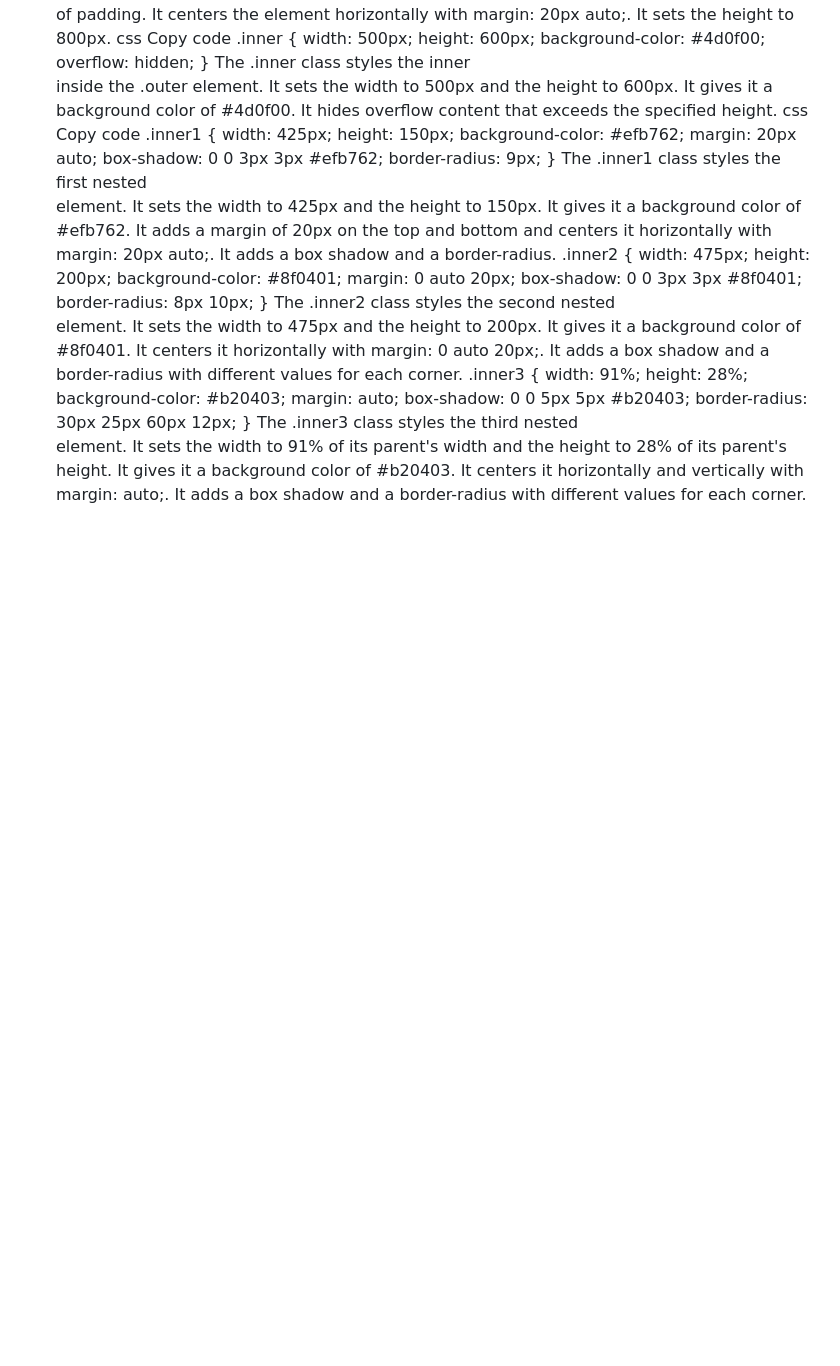
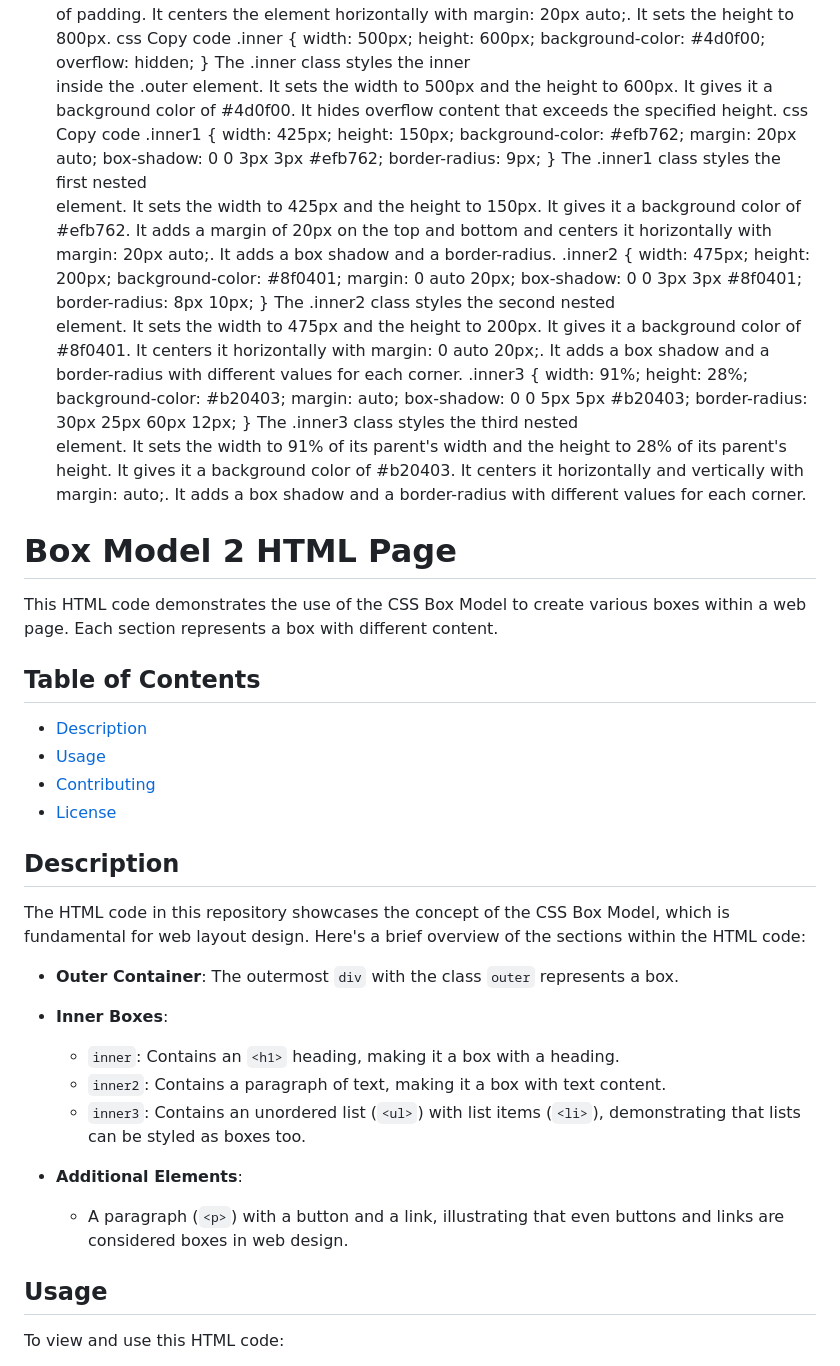
Before and after one commit to varunpratap08/Box_Model, a Markdown page: README.md, the part around the change printed below. Rendered like a GitHub page; blank space fills up the shorter version.

```diff
--- a/README.md
+++ b/README.md
@@ -168,3 +168,32 @@ It sets the width to 91% of its parent's width and the height to 28% of its pare
 It gives it a background color of #b20403.
 It centers it horizontally and vertically with margin: auto;.
 It adds a box shadow and a border-radius with different values for each corner.
+# Box Model 2 HTML Page
+
+This HTML code demonstrates the use of the CSS Box Model to create various boxes within a web page. Each section represents a box with different content.
+
+## Table of Contents
+
+- [Description](#description)
+- [Usage](#usage)
+- [Contributing](#contributing)
+- [License](#license)
+
+## Description
+
+The HTML code in this repository showcases the concept of the CSS Box Model, which is fundamental for web layout design. Here's a brief overview of the sections within the HTML code:
+
+- **Outer Container**: The outermost `div` with the class `outer` represents a box.
+
+- **Inner Boxes**:
+  - `inner`: Contains an `<h1>` heading, making it a box with a heading.
+  - `inner2`: Contains a paragraph of text, making it a box with text content.
+  - `inner3`: Contains an unordered list (`<ul>`) with list items (`<li>`), demonstrating that lists can be styled as boxes too.
+
+- **Additional Elements**:
+  - A paragraph (`<p>`) with a button and a link, illustrating that even buttons and links are considered boxes in web design.
+
+## Usage
+
+To view and use this HTML code:
+
```
Also changed, not shown: other parts of README.md (+45 -0 lines).
